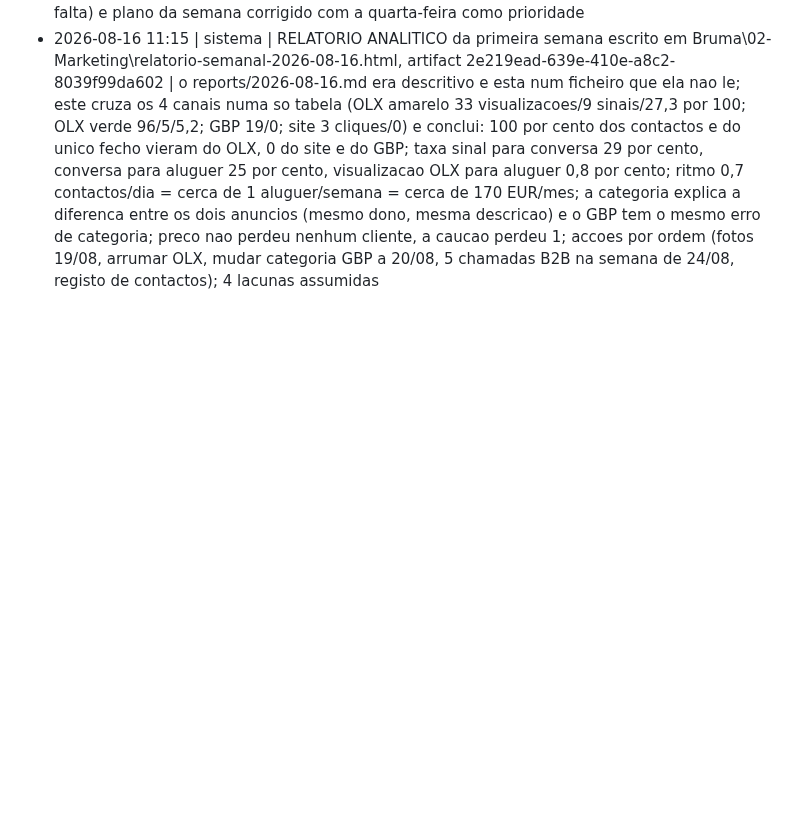
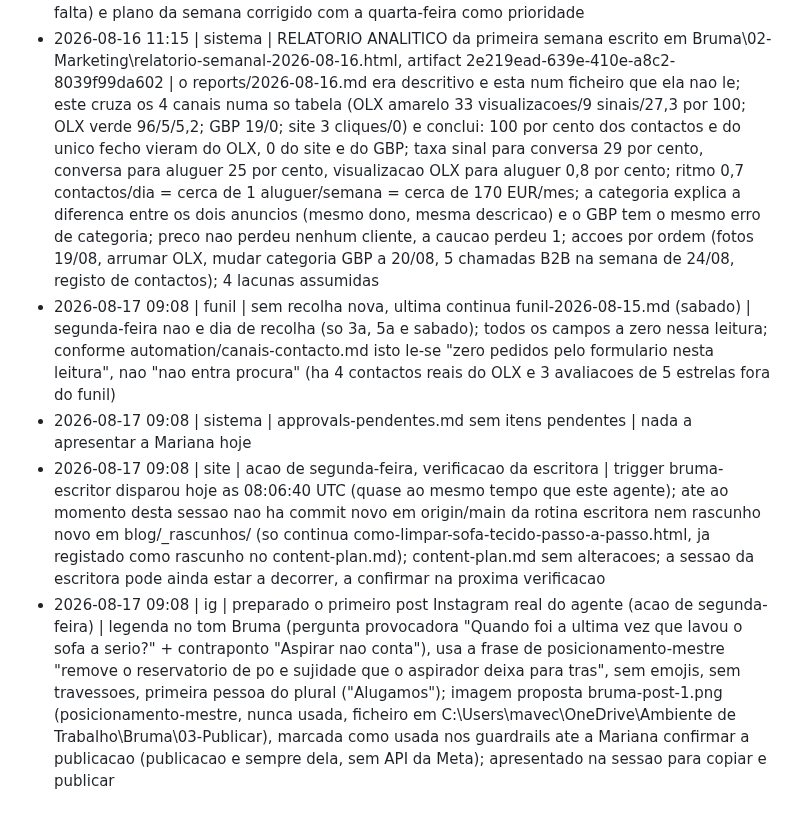
Before and after one commit to mavechfe/bruma-site, a Markdown page: automation/marketing-log.md, the part around the change. Rendered like a GitHub page; blank space fills up the shorter version.

Commit message:
agent: 2026-08-17

```diff
--- a/automation/marketing-log.md
+++ b/automation/marketing-log.md
@@ -53,3 +53,7 @@ Formato: `- AAAA-MM-DD HH:mm | <canal: gbp|blog|ig|site|funil|sistema> | <ação
 - 2026-08-16 10:30 | vendas | KIT DO PRIMEIRO ALUGUER DE 19/08 criado, Bruma\02-Marketing\kit-primeiro-aluguer-19-08.html, artifact 5a4e16e5-cda6-4d04-a564-9a6435c03d11 | o plano semanal do agente nao mencionava o 19/08, que e o acontecimento com mais valor de marketing desde o arranque; seis fotos aos pares com enquadramento definido (geral antes, pormenor antes, faixa limpa a meio, agua suja, pormenor depois igual ao antes, geral depois), pedido de autorizacao escrita ANTES de comecar, guiao de entrega e recolha, mensagem de avaliacao para a mesma noite entre as 19h e as 21h e um unico lembrete a 22/08; inclui o que nao dizer (biocidas, prazos em horas, baixar preco)
 - 2026-08-16 10:30 | sistema | relatorio semanal reports/2026-08-16.md completado com adenda da sessao local | 3 correcoes (funil mal lido, imagens que afinal existem, 19/08 em falta) e plano da semana corrigido com a quarta-feira como prioridade
 - 2026-08-16 11:15 | sistema | RELATORIO ANALITICO da primeira semana escrito em Bruma\02-Marketing\relatorio-semanal-2026-08-16.html, artifact 2e219ead-639e-410e-a8c2-8039f99da602 | o reports/2026-08-16.md era descritivo e esta num ficheiro que ela nao le; este cruza os 4 canais numa so tabela (OLX amarelo 33 visualizacoes/9 sinais/27,3 por 100; OLX verde 96/5/5,2; GBP 19/0; site 3 cliques/0) e conclui: 100 por cento dos contactos e do unico fecho vieram do OLX, 0 do site e do GBP; taxa sinal para conversa 29 por cento, conversa para aluguer 25 por cento, visualizacao OLX para aluguer 0,8 por cento; ritmo 0,7 contactos/dia = cerca de 1 aluguer/semana = cerca de 170 EUR/mes; a categoria explica a diferenca entre os dois anuncios (mesmo dono, mesma descricao) e o GBP tem o mesmo erro de categoria; preco nao perdeu nenhum cliente, a caucao perdeu 1; accoes por ordem (fotos 19/08, arrumar OLX, mudar categoria GBP a 20/08, 5 chamadas B2B na semana de 24/08, registo de contactos); 4 lacunas assumidas
+- 2026-08-17 09:08 | funil | sem recolha nova, ultima continua funil-2026-08-15.md (sabado) | segunda-feira nao e dia de recolha (so 3a, 5a e sabado); todos os campos a zero nessa leitura; conforme automation/canais-contacto.md isto le-se "zero pedidos pelo formulario nesta leitura", nao "nao entra procura" (ha 4 contactos reais do OLX e 3 avaliacoes de 5 estrelas fora do funil)
+- 2026-08-17 09:08 | sistema | approvals-pendentes.md sem itens pendentes | nada a apresentar a Mariana hoje
+- 2026-08-17 09:08 | site | acao de segunda-feira, verificacao da escritora | trigger bruma-escritor disparou hoje as 08:06:40 UTC (quase ao mesmo tempo que este agente); ate ao momento desta sessao nao ha commit novo em origin/main da rotina escritora nem rascunho novo em blog/_rascunhos/ (so continua como-limpar-sofa-tecido-passo-a-passo.html, ja registado como rascunho no content-plan.md); content-plan.md sem alteracoes; a sessao da escritora pode ainda estar a decorrer, a confirmar na proxima verificacao
+- 2026-08-17 09:08 | ig | preparado o primeiro post Instagram real do agente (acao de segunda-feira) | legenda no tom Bruma (pergunta provocadora "Quando foi a ultima vez que lavou o sofa a serio?" + contraponto "Aspirar nao conta"), usa a frase de posicionamento-mestre "remove o reservatorio de po e sujidade que o aspirador deixa para tras", sem emojis, sem travessoes, primeira pessoa do plural ("Alugamos"); imagem proposta bruma-post-1.png (posicionamento-mestre, nunca usada, ficheiro em C:\Users\mavec\OneDrive\Ambiente de Trabalho\Bruma\03-Publicar\), marcada como usada nos guardrails ate a Mariana confirmar a publicacao (publicacao e sempre dela, sem API da Meta); apresentado na sessao para copiar e publicar
```
Also changed, not shown: automation/guardrails.md (+1 -1 lines).
